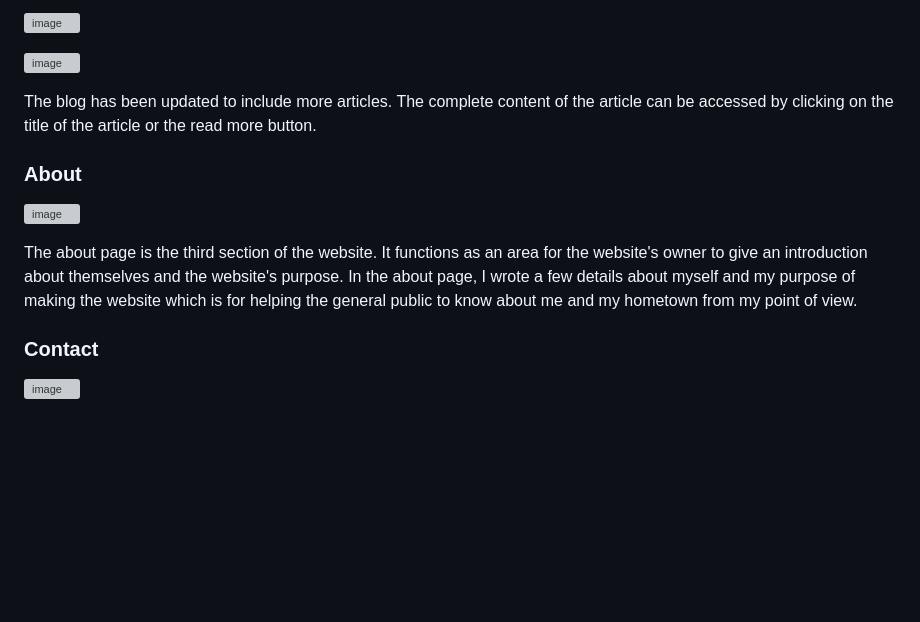
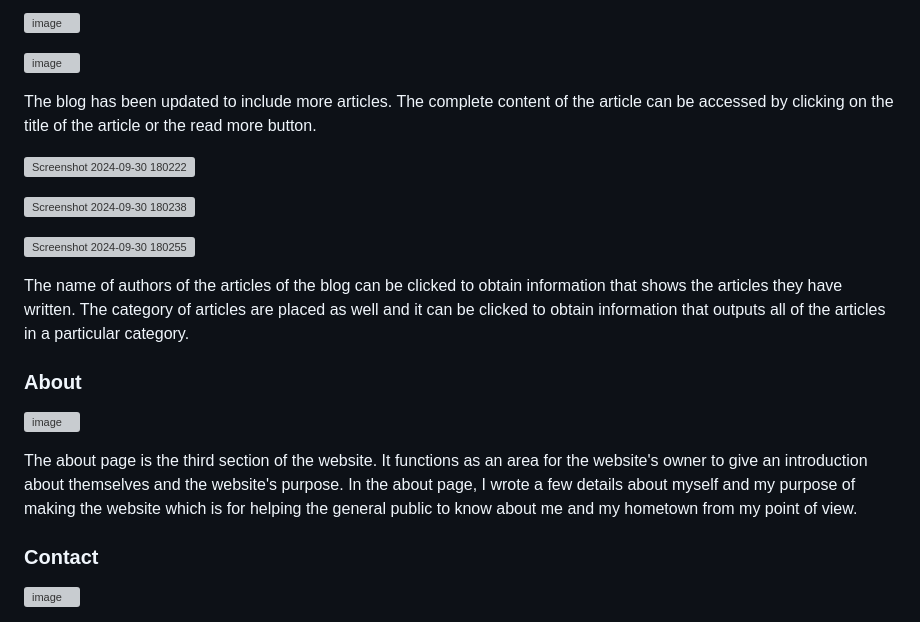
Before and after one commit to zanderxrf15/laravel_project, a Markdown page: README.md, the part around the change printed below. Drawn GitHub-style; blank space fills up the shorter version; grey boxes are pictures that could not be loaded.

```diff
--- a/README.md
+++ b/README.md
@@ -98,11 +100,21 @@ The blog is the second section  of this website. It is designed to accomodate an
 
 The blog has been updated to include more articles. The complete content of the article can be accessed by clicking on the title of the article or the read more button.
 
+![Screenshot 2024-09-30 180222](https://github.com/user-attachments/assets/fb52dadb-c8a2-4c61-a424-c329cf25d293)
+
+![Screenshot 2024-09-30 180238](https://github.com/user-attachments/assets/688eca88-e549-48b7-ae9c-433a70d0510d)
+
+![Screenshot 2024-09-30 180255](https://github.com/user-attachments/assets/a960bd80-57a0-457f-a930-dd32233d15c5)
+
+The name of authors of the articles of the blog can be clicked to obtain information that shows the articles they have written. The category of articles are placed as well and it can be clicked to obtain information that outputs all of the articles in a particular category.
+
+
 ### About
 
 ![image](https://github.com/user-attachments/assets/f4bc6d76-68a6-4004-900a-a55e3f34e897)
 
 The about page is the third section of the website. It functions as an area for the website's owner to give an introduction about themselves and the website's purpose. In the about page, I wrote a few details about myself and my purpose of making the website which is for helping the general public to know about me and my hometown from my point of view.
+
 
 ### Contact
 
```
Also changed, not shown: other parts of README.md (+2 -0 lines).
